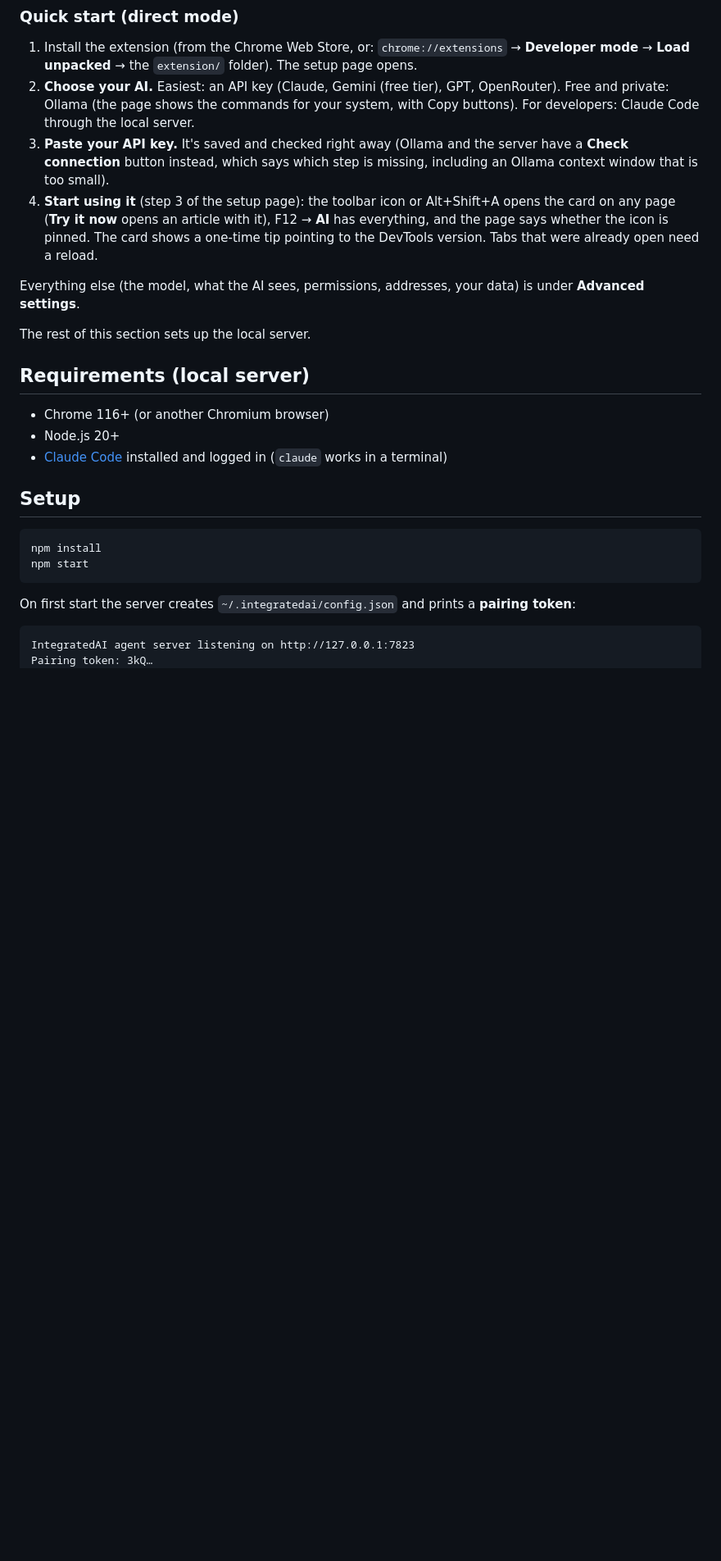
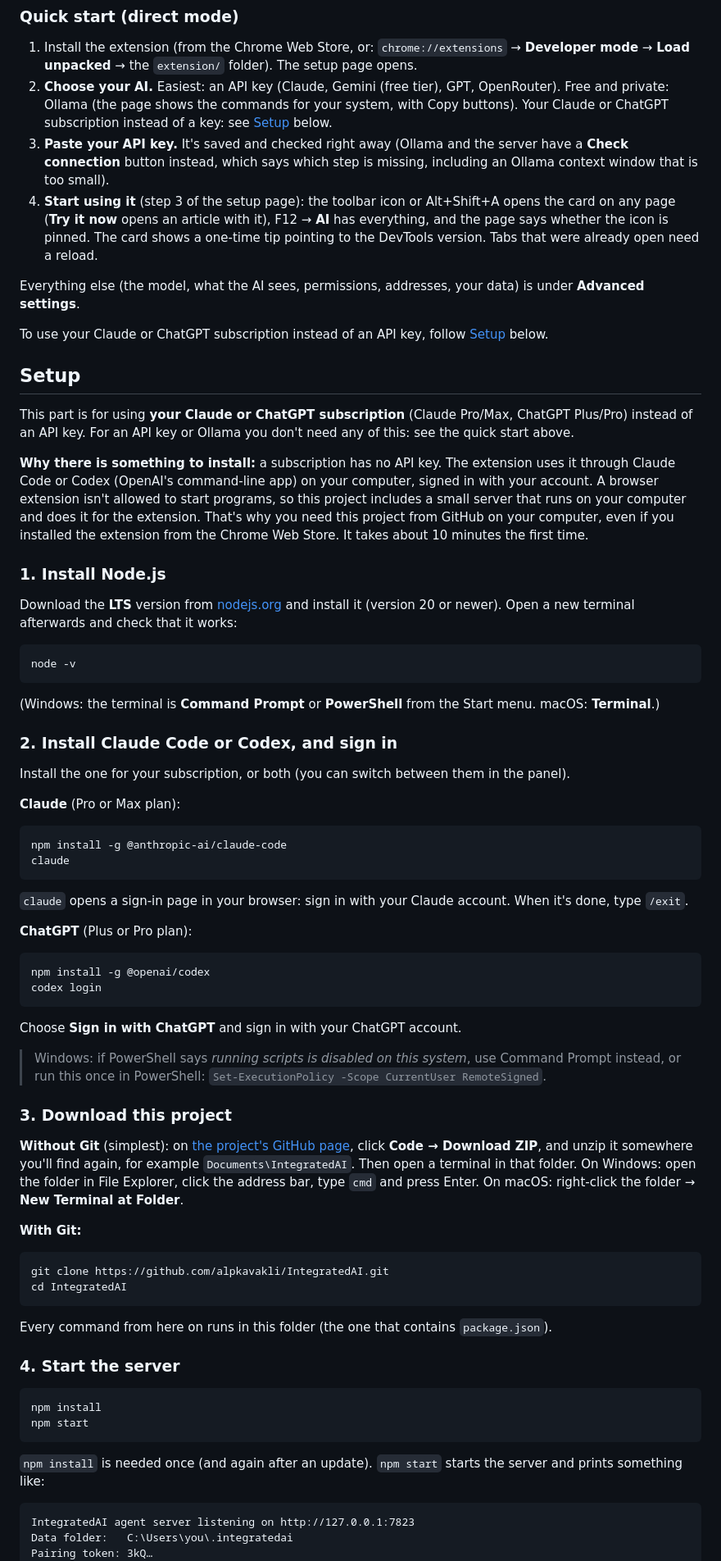
Before and after one commit to alpkavakli/IntegratedAI, a Markdown page: README.md, the part around one of its changes. Shown at 82% size. Rendered like a GitHub page; blank space fills up the shorter version.

````diff
--- a/README.md
+++ b/README.md
@@ -155,7 +155,8 @@ this extension does not use unofficial ones.
 
 1. Install the extension (from the Chrome Web Store, or: `chrome://extensions` → **Developer mode** → **Load unpacked** → the `extension/` folder). The setup page opens.
 2. **Choose your AI.** Easiest: an API key (Claude, Gemini (free tier), GPT, OpenRouter). Free and private: Ollama
-   (the page shows the commands for your system, with Copy buttons). For developers: Claude Code through the local server.
+   (the page shows the commands for your system, with Copy buttons). Your Claude or ChatGPT subscription instead of a
+   key: see [Setup](#setup) below.
 3. **Paste your API key.** It's saved and checked right away (Ollama and the server have a **Check connection** button
    instead, which says which step is missing, including an Ollama context window that is too small).
 4. **Start using it** (step 3 of the setup page): the toolbar icon or Alt+Shift+A opens the card on any page
@@ -164,24 +165,82 @@ this extension does not use unofficial ones.
 
 Everything else (the model, what the AI sees, permissions, addresses, your data) is under **Advanced settings**.
 
-The rest of this section sets up the local server.
-
-## Requirements (local server)
-
-- Chrome 116+ (or another Chromium browser)
-- Node.js 20+
-- [Claude Code](https://code.claude.com) installed and logged in (`claude` works in a terminal)
+To use your Claude or ChatGPT subscription instead of an API key, follow [Setup](#setup) below.
 
 ## Setup
+
+This part is for using **your Claude or ChatGPT subscription** (Claude Pro/Max, ChatGPT Plus/Pro) instead of an API
+key. For an API key or Ollama you don't need any of this: see the quick start above.
+
+**Why there is something to install:** a subscription has no API key. The extension uses it through Claude Code or
+Codex (OpenAI's command-line app) on your computer, signed in with your account. A browser extension isn't allowed to
+start programs, so this project includes a small server that runs on your computer and does it for the extension.
+That's why you need this project from GitHub on your computer, even if you installed the extension from the Chrome
+Web Store. It takes about 10 minutes the first time.
+
+### 1. Install Node.js
+
+Download the **LTS** version from [nodejs.org](https://nodejs.org) and install it (version 20 or newer). Open a new
+terminal afterwards and check that it works:
+
+```bash
+node -v
+```
+
+(Windows: the terminal is **Command Prompt** or **PowerShell** from the Start menu. macOS: **Terminal**.)
+
+### 2. Install Claude Code or Codex, and sign in
+
+Install the one for your subscription, or both (you can switch between them in the panel).
+
+**Claude** (Pro or Max plan):
+
+```bash
+npm install -g @anthropic-ai/claude-code
+claude
+```
+
+`claude` opens a sign-in page in your browser: sign in with your Claude account. When it's done, type `/exit`.
+
+**ChatGPT** (Plus or Pro plan):
+
+```bash
+npm install -g @openai/codex
+codex login
+```
+
+Choose **Sign in with ChatGPT** and sign in with your ChatGPT account.
+
+> Windows: if PowerShell says *running scripts is disabled on this system*, use Command Prompt instead, or run this
+> once in PowerShell: `Set-ExecutionPolicy -Scope CurrentUser RemoteSigned`.
+
+### 3. Download this project
+
+**Without Git** (simplest): on [the project's GitHub page](https://github.com/alpkavakli/IntegratedAI), click
+**Code → Download ZIP**, and unzip it somewhere you'll find again, for example `Documents\IntegratedAI`. Then open a
+terminal in that folder. On Windows: open the folder in File Explorer, click the address bar, type `cmd` and press
+Enter. On macOS: right-click the folder → **New Terminal at Folder**.
+
+**With Git:**
+
+```bash
+git clone https://github.com/alpkavakli/IntegratedAI.git
+cd IntegratedAI
+```
+
+Every command from here on runs in this folder (the one that contains `package.json`).
+
+### 4. Start the server
 
 ```bash
 npm install
 npm start
 ```
 
-On first start the server creates `~/.integratedai/config.json` and prints a **pairing token**:
+`npm install` is needed once (and again after an update). `npm start` starts the server and prints something like:
 
 ```
 IntegratedAI agent server listening on http://127.0.0.1:7823
+Data folder:   C:\Users\you\.integratedai
 Pairing token: 3kQ…
   provider claude-cli  available
````
Also changed, not shown: other parts of README.md (+44 -19 lines).
